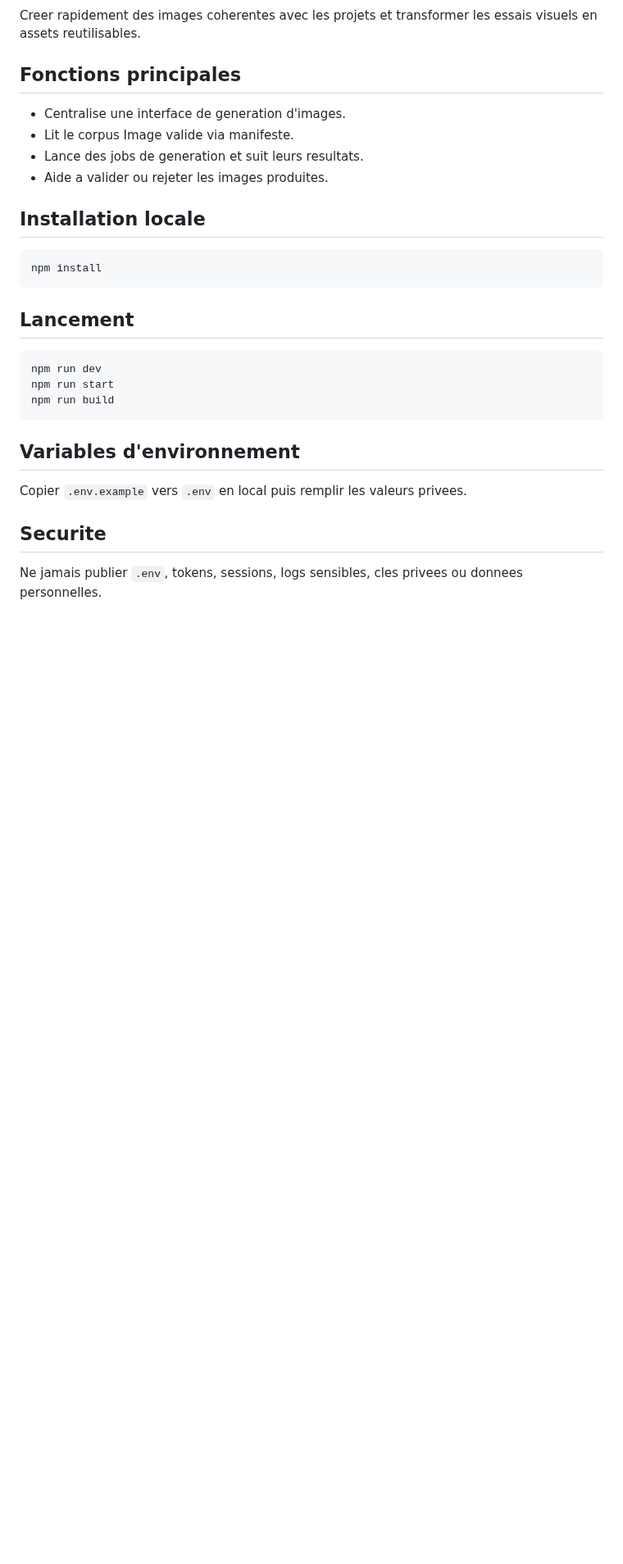
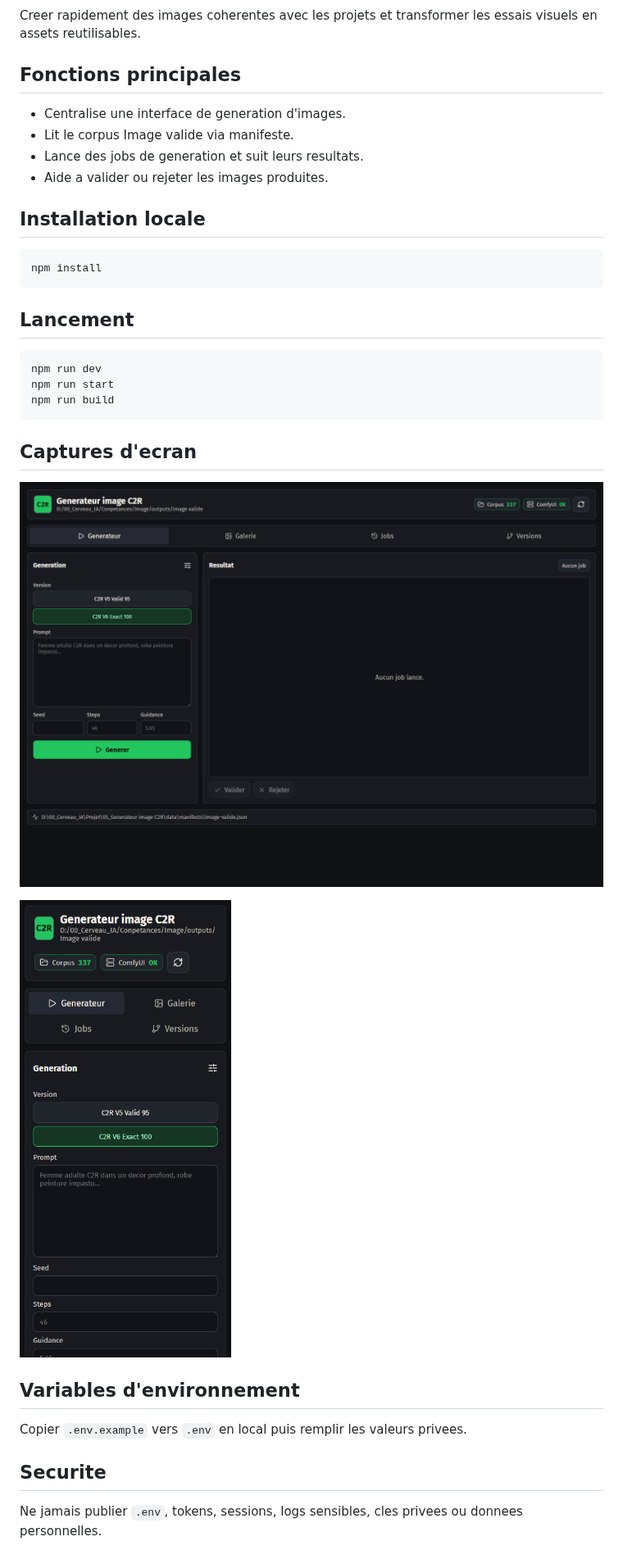
Before and after one commit to RYJITS/generateur-image-c2r, a Markdown page: README_GITHUB_PUBLIC.md, the part around the change. Shown at 82% size. Rendered like a GitHub page; pictures changed too: docs/github-captures/05-generateur-image-c2r-2026-06-21_23-36-58-desktop.png (added), docs/github-captures/05-generateur-image-c2r-2026-06-21_23-36-58-mobile.png (added); blank space fills up the shorter version.

Commit message:
Publication GitHub public - Generateur image C2R

````diff
--- a/README_GITHUB_PUBLIC.md
+++ b/README_GITHUB_PUBLIC.md
@@ -27,6 +27,12 @@ npm run start
 npm run build
 ```
 
+## Captures d'ecran
+
+![Capture desktop](docs/github-captures/05-generateur-image-c2r-2026-06-21_23-36-58-desktop.png)
+
+![Capture mobile](docs/github-captures/05-generateur-image-c2r-2026-06-21_23-36-58-mobile.png)
+
 ## Variables d'environnement
 
 Copier `.env.example` vers `.env` en local puis remplir les valeurs privees.
````
Also changed, not shown: 1 other file.
